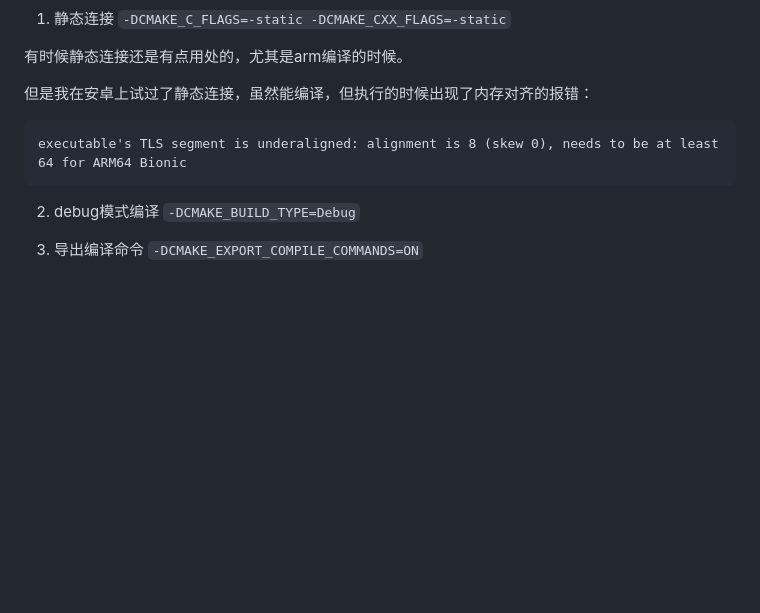
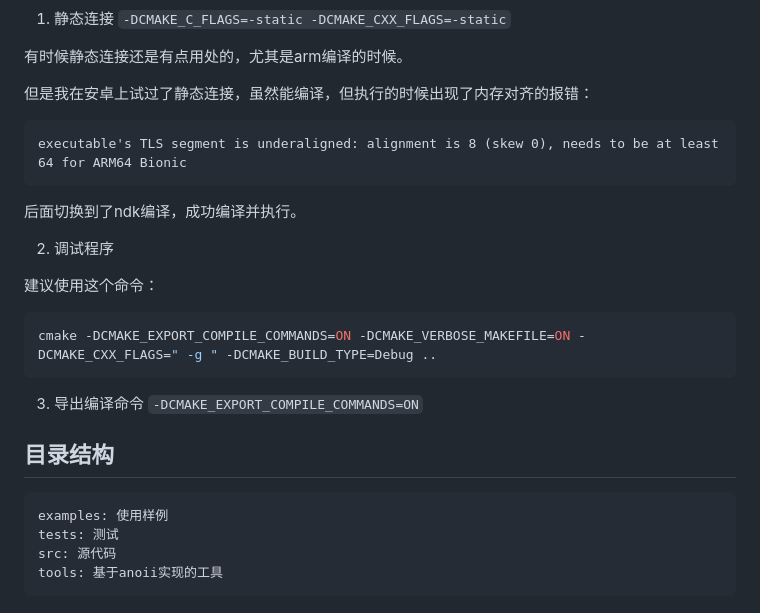
Before and after one commit to Afeather2017/anoii, a Markdown page: README.md, the part around the change printed below. GitHub-like rendering; blank space fills up the shorter version.

````diff
--- a/README.md
+++ b/README.md
@@ -58,6 +68,23 @@ cmake -DCMAKE_C_COMPILER=arm-linux-gnueabihf-gcc -DCMAKE_CXX_COMPILER=arm-linux-
 executable's TLS segment is underaligned: alignment is 8 (skew 0), needs to be at least 64 for ARM64 Bionic
 ```
 
-2. debug模式编译 `-DCMAKE_BUILD_TYPE=Debug`
+后面切换到了ndk编译，成功编译并执行。
+
+2. 调试程序
+
+建议使用这个命令：
+
+```shell
+cmake -DCMAKE_EXPORT_COMPILE_COMMANDS=ON -DCMAKE_VERBOSE_MAKEFILE=ON -DCMAKE_CXX_FLAGS=" -g " -DCMAKE_BUILD_TYPE=Debug ..
+```
 
 3. 导出编译命令 `-DCMAKE_EXPORT_COMPILE_COMMANDS=ON`
+
+## 目录结构
+
+```
+examples: 使用样例
+tests: 测试
+src: 源代码
+tools: 基于anoii实现的工具
+```
````
Also changed, not shown: other parts of README.md (+14 -4 lines), img/chargen_test.png (added), 16 other files.
